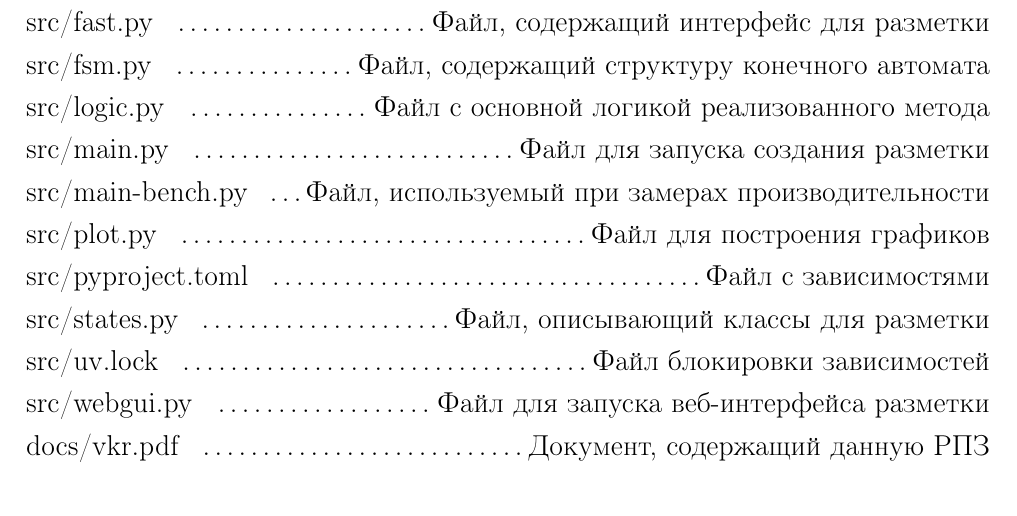
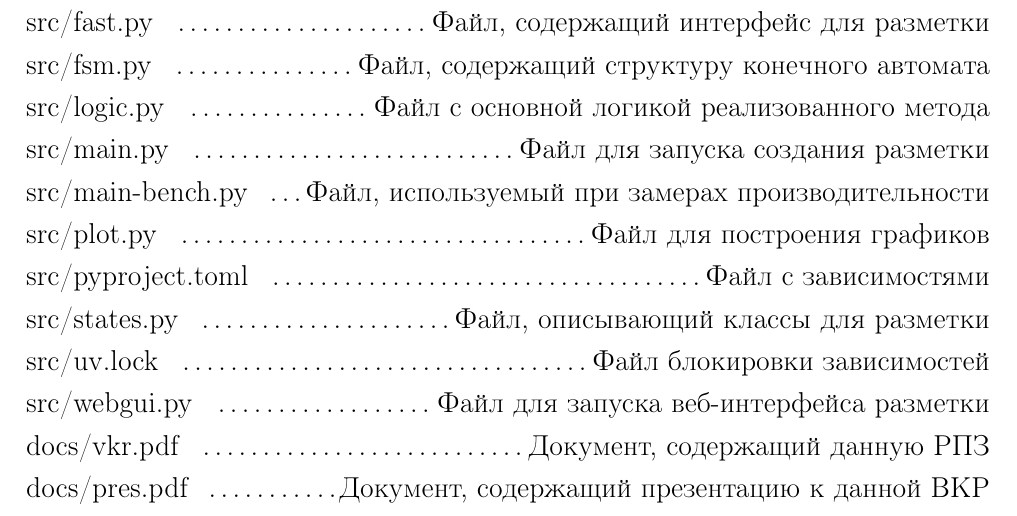
Before and after one commit to runebone/vkr-docs, a LaTeX document (main.tex, which reads report/appendix-b.tex): part of page 102 of 103, cut so that both start at the same text. Compiled offline with pdfLaTeX.

Commit message:
add pres in appendicitus B

```diff
--- a/report/appendix-b.tex
+++ b/report/appendix-b.tex
@@ -29,3 +29,5 @@
 \noindent {src/webgui.py } \dotfill {Файл для запуска веб-интерфейса разметки}
 
 \noindent {docs/vkr.pdf } \dotfill {Документ, содержащий данную РПЗ}
+
+\noindent {docs/pres.pdf } \dotfill {Документ, содержащий презентацию к данной ВКР}
```
Also changed, not shown: index.pdf.
